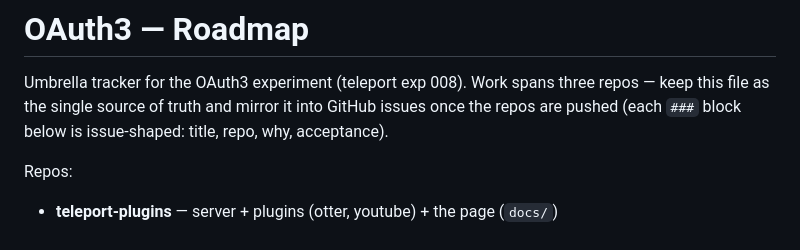
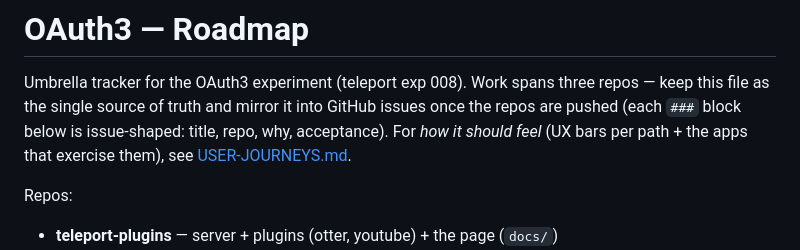
Before and after one commit to teleport-computer/oauth3-server, a Markdown page: ROADMAP.md, the part around the change. Drawn GitHub-style.

```diff
--- a/ROADMAP.md
+++ b/ROADMAP.md
@@ -3,7 +3,8 @@
 Umbrella tracker for the OAuth3 experiment (teleport exp 008). Work spans three
 repos — keep this file as the single source of truth and mirror it into GitHub
 issues once the repos are pushed (each `###` block below is issue-shaped: title,
-repo, why, acceptance).
+repo, why, acceptance). For *how it should feel* (UX bars per path + the apps that
+exercise them), see [USER-JOURNEYS.md](USER-JOURNEYS.md).
 
 Repos:
 - **teleport-plugins** — server + plugins (otter, youtube) + the page (`docs/`)
```
Also changed, not shown: USER-JOURNEYS.md (added, +104 -0 lines).
